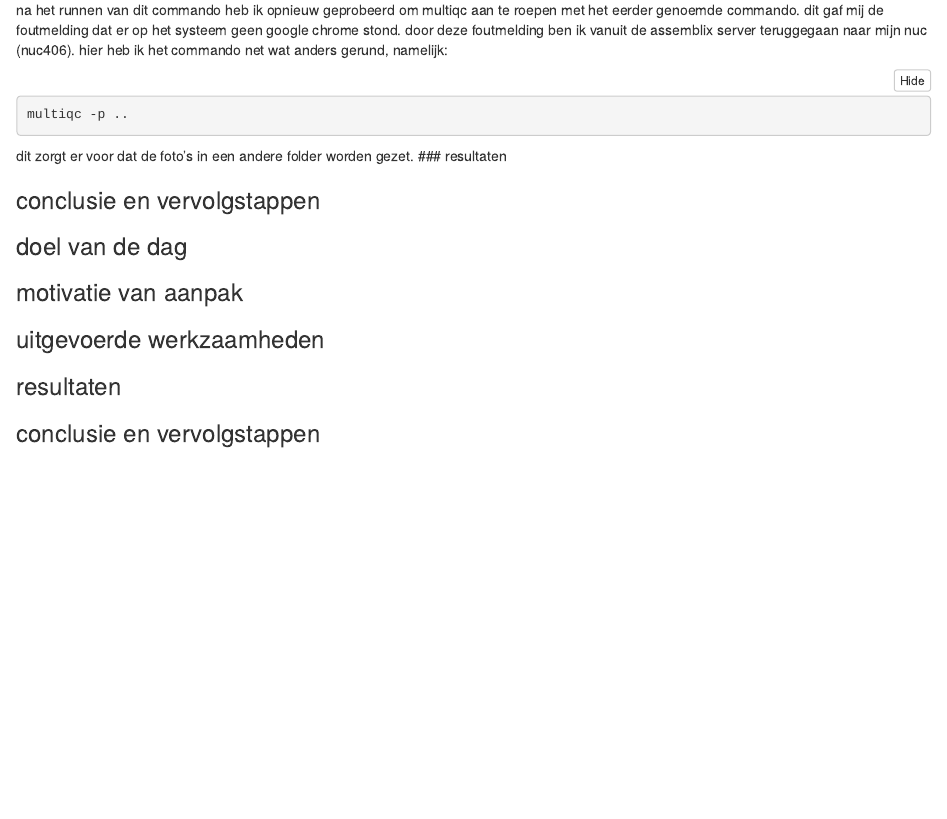
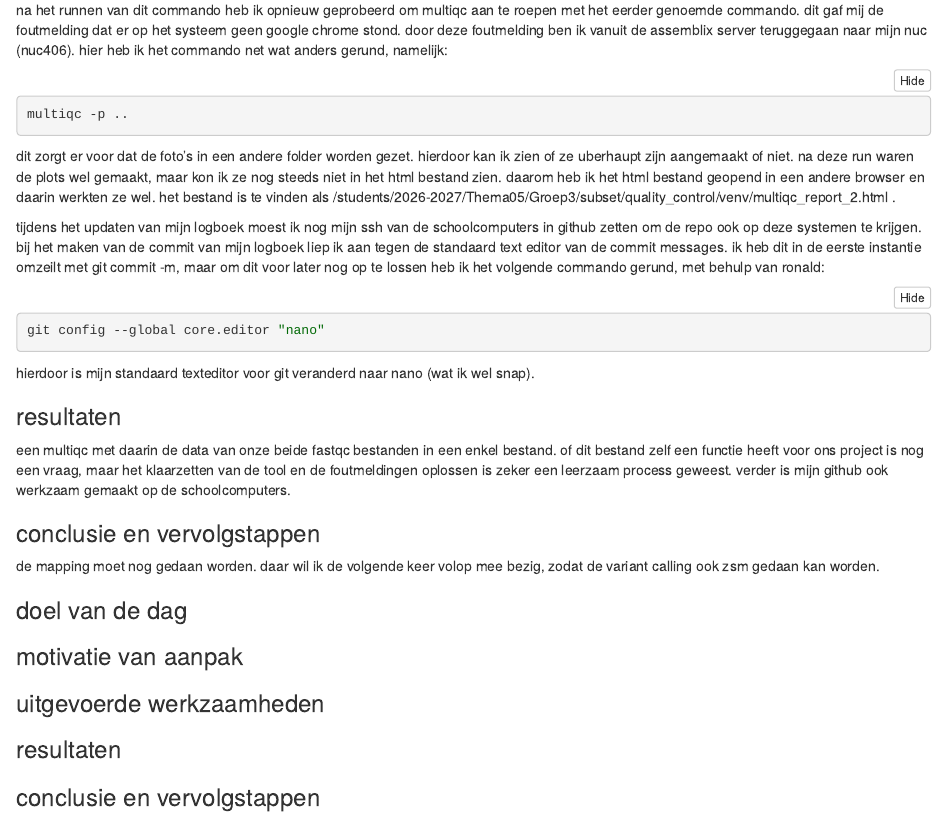
Before and after one commit to JasmijnpPeterse/Genomics, an R Markdown document (Logboeken/logboek_alexander.Rmd): the page in a window 1100 px wide, from 5230 px down. The pictures show the output file Logboeken/logboek_alexander.nb.html that the author committed with the source, opened offline.

Commit message:
logboek bijgewerkt

````diff
--- a/Logboeken/logboek_alexander.Rmd
+++ b/Logboeken/logboek_alexander.Rmd
@@ -199,11 +199,21 @@ na het runnen van dit commando heb ik opnieuw geprobeerd om multiqc aan te roepe
 multiqc -p ..
 ```
 
-dit zorgt er voor dat de foto's in een andere folder worden gezet.
+dit zorgt er voor dat de foto's in een andere folder worden gezet. hierdoor kan ik zien of ze uberhaupt zijn aangemaakt of niet. na deze run waren de plots wel gemaakt, maar kon ik ze nog steeds niet in het html bestand zien. daarom heb ik het html bestand geopend in een andere browser en daarin werkten ze wel. het bestand is te vinden als /students/2026-2027/Thema05/Groep3/subset/quality_control/venv/multiqc_report_2.html .
+
+tijdens het updaten van mijn logboek moest ik nog mijn ssh van de schoolcomputers in github zetten om de repo ook op deze systemen te krijgen. bij het maken van de commit van mijn logboek liep ik aan tegen de standaard text editor van de commit messages. ik heb dit in de eerste instantie omzeilt met git commit -m, maar om dit voor later nog op te lossen heb ik het volgende commando gerund, met behulp van ronald:
+
+```{bash eval=FALSE}
+git config --global core.editor "nano"
+```
+
+hierdoor is mijn standaard texteditor voor git veranderd naar nano (wat ik wel snap).
+
 ### resultaten
+een multiqc met daarin de data van onze beide fastqc bestanden in een enkel bestand. of dit bestand zelf een functie heeft voor ons project is nog een vraag, maar het klaarzetten van de tool en de foutmeldingen oplossen is zeker een leerzaam process geweest. verder is mijn github ook werkzaam gemaakt op de schoolcomputers.
 
 ### conclusie en vervolgstappen
-
+de mapping moet nog gedaan worden. daar wil ik de volgende keer volop mee bezig, zodat de variant calling ook zsm gedaan kan worden.
 
 
 ##
````
Also changed, not shown: Logboeken/logboek_alexander.nb.html.
